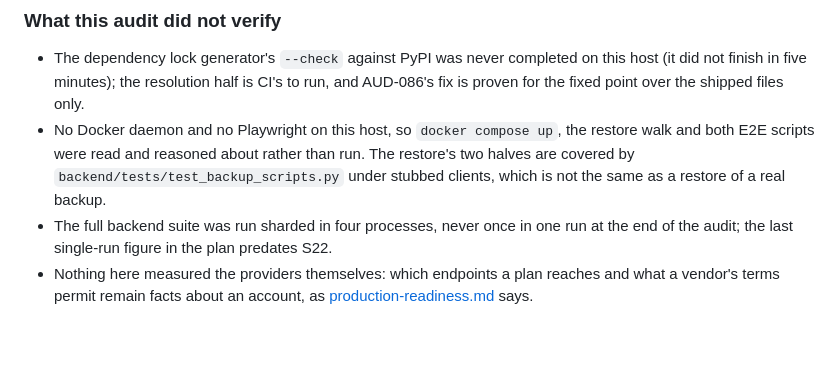
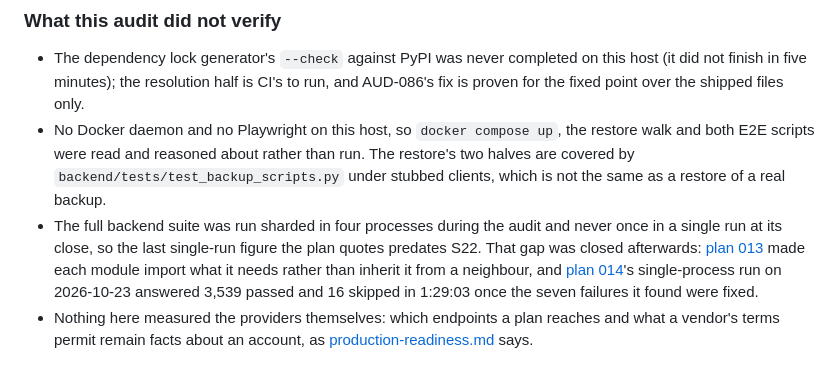
Before and after one commit to OpenDRP/opendrp, a Markdown page: docs/audit-findings.md, the part around the change. Rendered like a GitHub page; blank space fills up the shorter version.

```diff
--- a/docs/audit-findings.md
+++ b/docs/audit-findings.md
@@ -290,8 +290,13 @@ that takes a day, and nothing in pass C was allowed to displace anything in pass
   restore walk and both E2E scripts were read and reasoned about rather than run.
   The restore's two halves are covered by `backend/tests/test_backup_scripts.py`
   under stubbed clients, which is not the same as a restore of a real backup.
-- The full backend suite was run sharded in four processes, never once in one run
-  at the end of the audit; the last single-run figure in the plan predates S22.
+- The full backend suite was run sharded in four processes during the audit and never
+  once in a single run at its close, so the last single-run figure the plan quotes
+  predates S22. That gap was closed afterwards: [plan 013](exec-plans/013-test-isolation.md)
+  made each module import what it needs rather than inherit it from a neighbour, and
+  [plan 014](exec-plans/014-full-run-findings.md)'s single-process run on 2026-10-23
+  answered 3,539 passed and 16 skipped in 1:29:03 once the seven failures it found
+  were fixed.
 - Nothing here measured the providers themselves: which endpoints a plan reaches
   and what a vendor's terms permit remain facts about an account, as
   [production-readiness.md](production-readiness.md#what-no-gate-covers) says.
```
Also changed, not shown: docs/production-readiness.md (+38 -12 lines), docs/project-map.md (+1 -1 lines).
